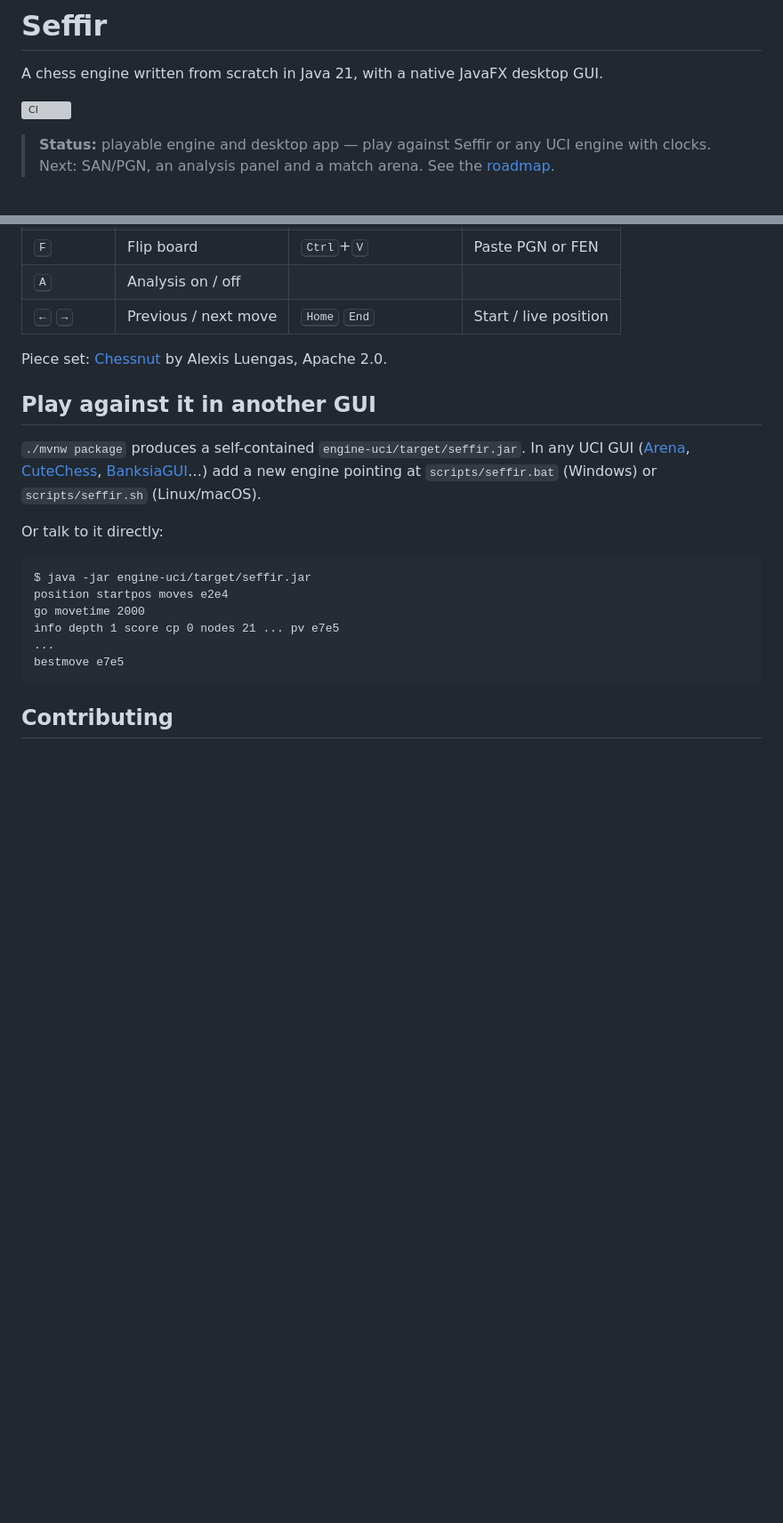
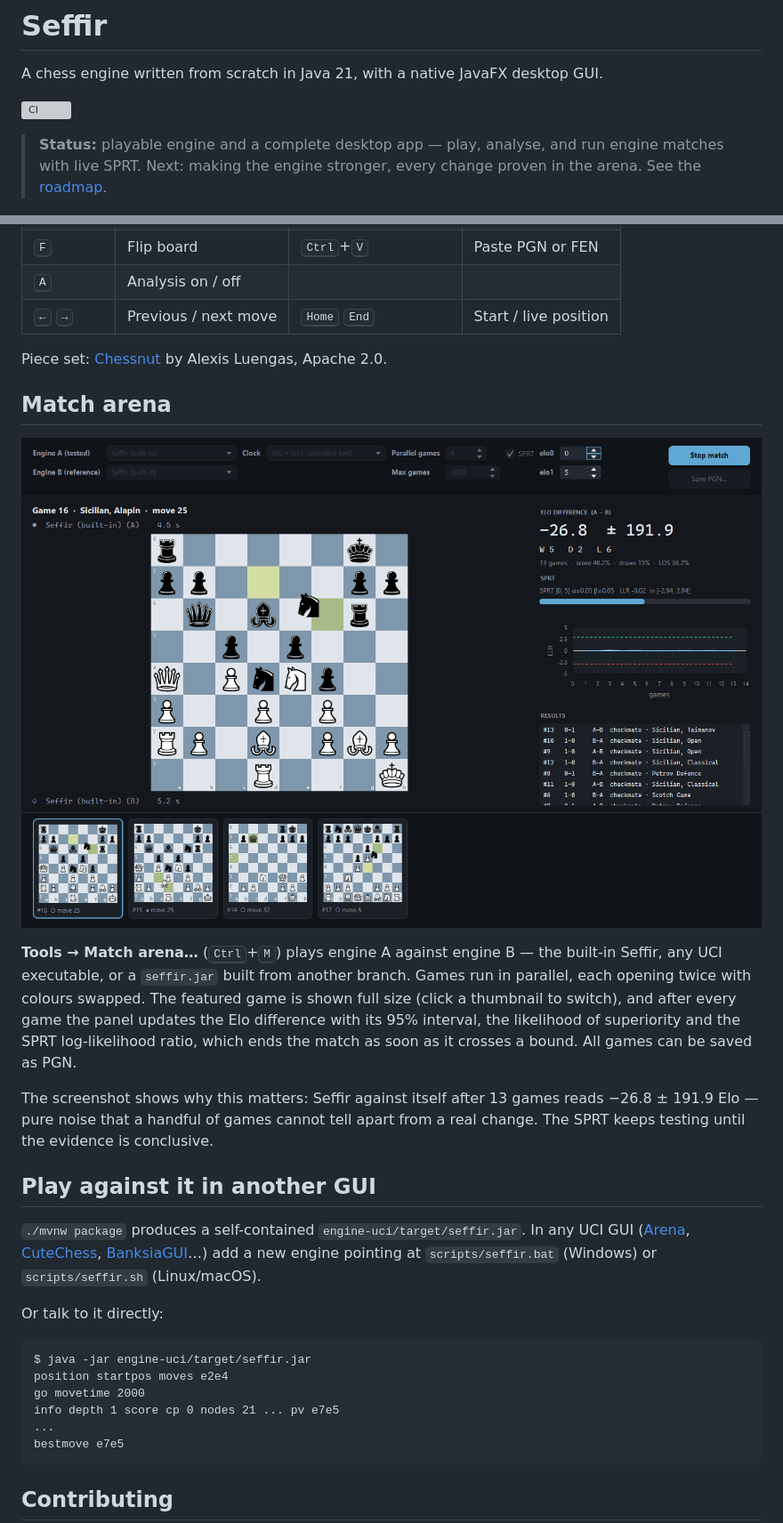
Before and after one commit to Sefirr-dot/Seffir-chess-engine, a Markdown page: README.md, 2 parts joined by grey strips. Shown at 89% size. Rendered like a GitHub page; pictures changed too: docs/images/arena.png (added); blank space fills up the shorter version; grey boxes are pictures that could not be loaded.

```diff
--- a/README.md
+++ b/README.md
@@ -4,8 +4,8 @@ A chess engine written from scratch in Java 21, with a native JavaFX desktop GUI
 
 [![CI](https://github.com/Sefirr-dot/Seffir-chess-engine/actions/workflows/ci.yml/badge.svg)](https://github.com/Sefirr-dot/Seffir-chess-engine/actions/workflows/ci.yml)
 
-> **Status:** playable engine and desktop app — play against Seffir or any UCI engine with clocks.
-> Next: SAN/PGN, an analysis panel and a match arena. See the [roadmap](docs/ROADMAP.md).
+> **Status:** playable engine and a complete desktop app — play, analyse, and run engine matches with live SPRT.
+> Next: making the engine stronger, every change proven in the arena. See the [roadmap](docs/ROADMAP.md).
 
 ![Seffir playing itself in the desktop app, Walnut theme](docs/images/game-walnut.png)
 
@@ -86,6 +88,19 @@ after a game ends, never while playing against an engine.
 
 Piece set: [Chessnut](https://github.com/LexLuengas/chessnut-pieces) by Alexis Luengas, Apache 2.0.
 
+## Match arena
+
+![Match arena: four live games, Elo and SPRT](docs/images/arena.png)
+
+**Tools → Match arena…** (<kbd>Ctrl</kbd>+<kbd>M</kbd>) plays engine A against engine B — the built-in Seffir, any UCI
+executable, or a `seffir.jar` built from another branch. Games run in parallel, each opening twice with colours
+swapped. The featured game is shown full size (click a thumbnail to switch), and after every game the panel updates
+the Elo difference with its 95% interval, the likelihood of superiority and the SPRT log-likelihood ratio, which ends
+the match as soon as it crosses a bound. All games can be saved as PGN.
+
+The screenshot shows why this matters: Seffir against itself after 13 games reads −26.8 ± 191.9 Elo — pure noise that
+a handful of games cannot tell apart from a real change. The SPRT keeps testing until the evidence is conclusive.
+
 ## Play against it in another GUI
 
 `./mvnw package` produces a self-contained `engine-uci/target/seffir.jar`. In any UCI GUI
```
Also changed, not shown: other parts of README.md (+2 -0 lines), CONTRIBUTING.md (+16 -3 lines), docs/ROADMAP.md (+4 -4 lines), 10 other files.
